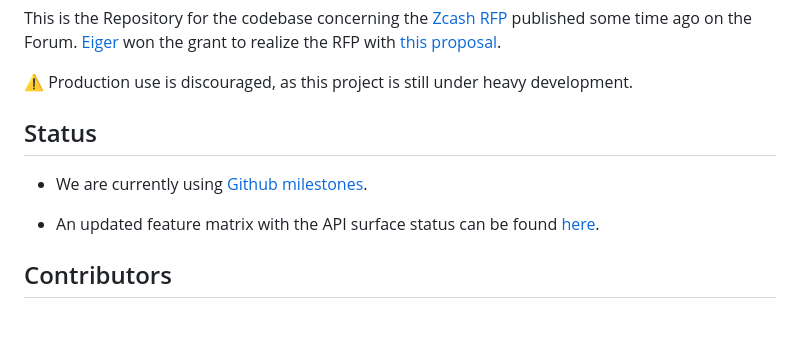
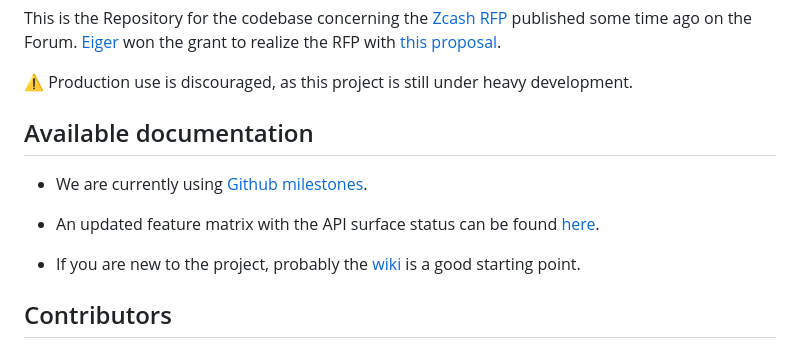
Before and after one commit to eigerco/uniffi-zcash-lib, a Markdown page: README.md, the part around the change. Drawn GitHub-style; blank space fills up the shorter version.

Commit message:
Add link to the wiki in README.md (#82)

```diff
--- a/README.md
+++ b/README.md
@@ -4,11 +4,13 @@ This is the Repository for the codebase concerning the [Zcash RFP](https://forum
 
 ⚠️ Production use is discouraged, as this project is still under heavy development.
 
-## Status
+## Available documentation
 
 * We are currently using [Github milestones](https://github.com/eigerco/uniffi-zcash-lib/milestones).
 
 * An updated feature matrix with the API surface status can be found [here](./STATUS.md).
+
+* If you are new to the project, probably the [wiki](https://github.com/eigerco/uniffi-zcash-lib/wiki) is a good starting point.
 
 ## Contributors
 
```
